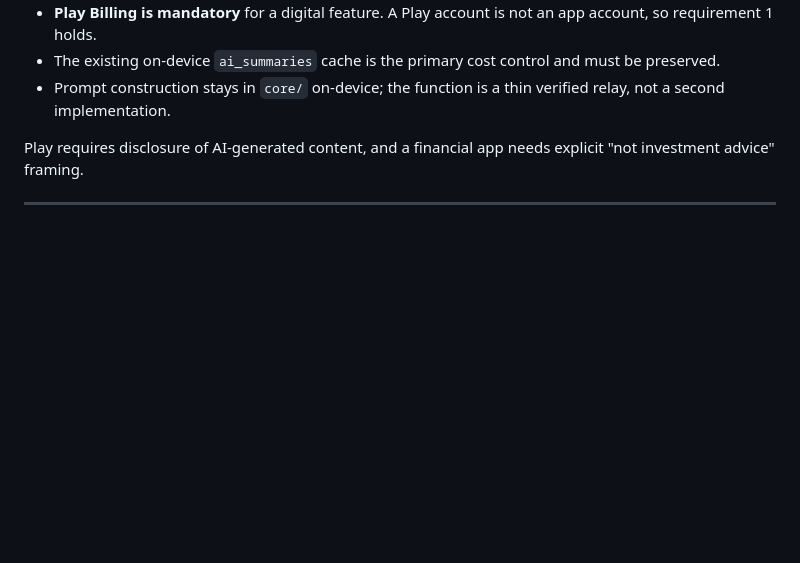
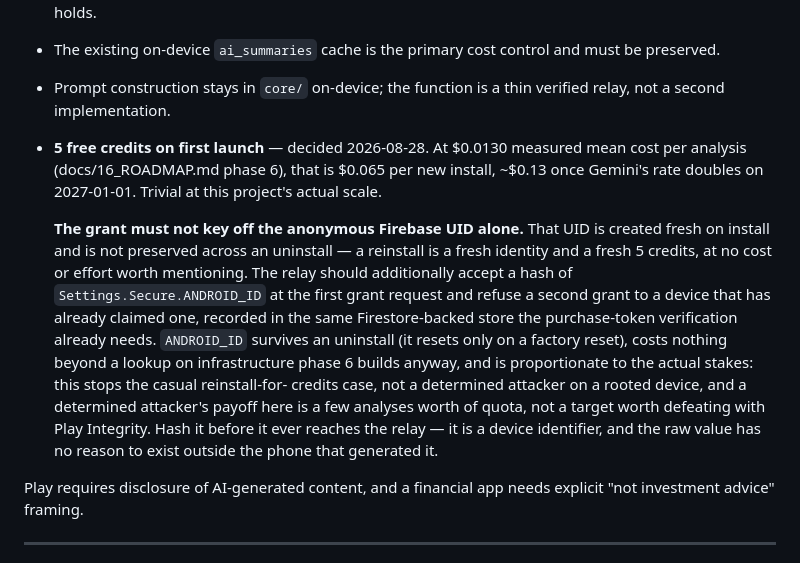
Before and after one commit to zandaulion/omaha, a Markdown page: docs/13_ANDROID_ARCHITECTURE.md, the part around the change. Rendered like a GitHub page; blank space fills up the shorter version.

Commit message:
docs: 5 free credits on first launch, and how the grant survives a reinstall
Decided 2026-08-28. At the measured $0.0130/analysis, 5 credits costs
$0.065 per new install today, ~$0.13 once Gemini's rate doubles on
2027-01-01 -- trivial at this project's scale.

One design point falls out of it. Phase 6's plan keys the credit balance
to an anonymous Firebase UID, which is created fresh on install and does
not survive an uninstall -- so a grant keyed to it alone is a free 5
credits on every reinstall, for the cost of a few taps. The relay should
additionally dedupe on a hash of ANDROID_ID, which survives a reinstall
and resets only on a factory reset. Deliberately not Play Integrity: that
proves the app and device are genuine, not that this device hasn't
already claimed a grant, and reaching for it here would be defending a
few cents of quota with infrastructure sized for a different threat.

Recorded in docs/13_ANDROID_ARCHITECTURE.md SS7 (the paywall design) and
docs/16_ROADMAP.md phase 6 (the decision log), so whoever builds the
relay finds the requirement next to the code it constrains rather than
only in a chat transcript.

Co-Authored-By: Claude Opus 5 <noreply@anthropic.com>
Claude-Session: https://claude.ai/code/session_01HLjQxma5otZbZ5o7eFt7s6

```diff
--- a/docs/13_ANDROID_ARCHITECTURE.md
+++ b/docs/13_ANDROID_ARCHITECTURE.md
@@ -218,6 +218,26 @@ the budget.
   must be preserved.
 * Prompt construction stays in `core/` on-device; the function is a thin
   verified relay, not a second implementation.
+* **5 free credits on first launch** — decided 2026-08-28. At $0.0130 measured
+  mean cost per analysis (docs/16_ROADMAP.md phase 6), that is $0.065 per new
+  install, ~$0.13 once Gemini's rate doubles on 2027-01-01. Trivial at this
+  project's actual scale.
+
+  **The grant must not key off the anonymous Firebase UID alone.** That UID is
+  created fresh on install and is not preserved across an uninstall — a
+  reinstall is a fresh identity and a fresh 5 credits, at no cost or effort
+  worth mentioning. The relay should additionally accept a hash of
+  `Settings.Secure.ANDROID_ID` at the first grant request and refuse a second
+  grant to a device that has already claimed one, recorded in the same
+  Firestore-backed store the purchase-token verification already needs.
+  `ANDROID_ID` survives an uninstall (it resets only on a factory reset), costs
+  nothing beyond a lookup on infrastructure phase 6 builds anyway, and is
+  proportionate to the actual stakes: this stops the casual reinstall-for-
+  credits case, not a determined attacker on a rooted device, and a determined
+  attacker's payoff here is a few analyses worth of quota, not a target worth
+  defeating with Play Integrity. Hash it before it ever reaches the relay —
+  it is a device identifier, and the raw value has no reason to exist outside
+  the phone that generated it.
 
 Play requires disclosure of AI-generated content, and a financial app needs
 explicit "not investment advice" framing.
```
Also changed, not shown: docs/16_ROADMAP.md (+11 -0 lines).
